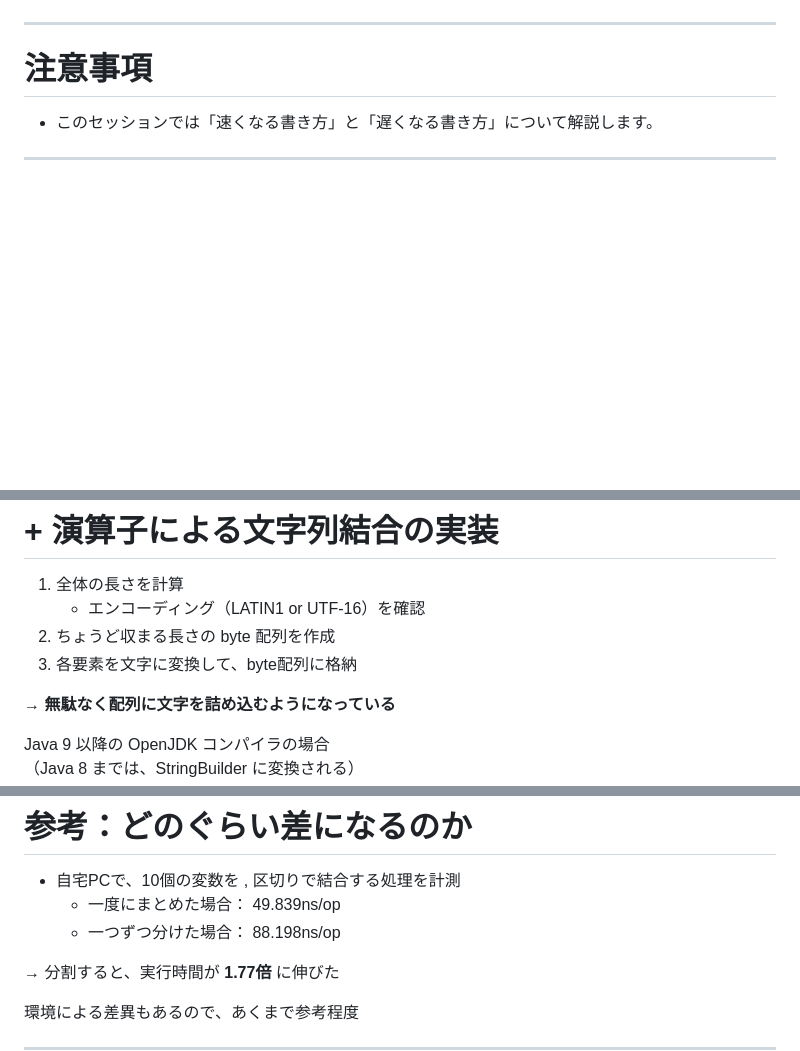
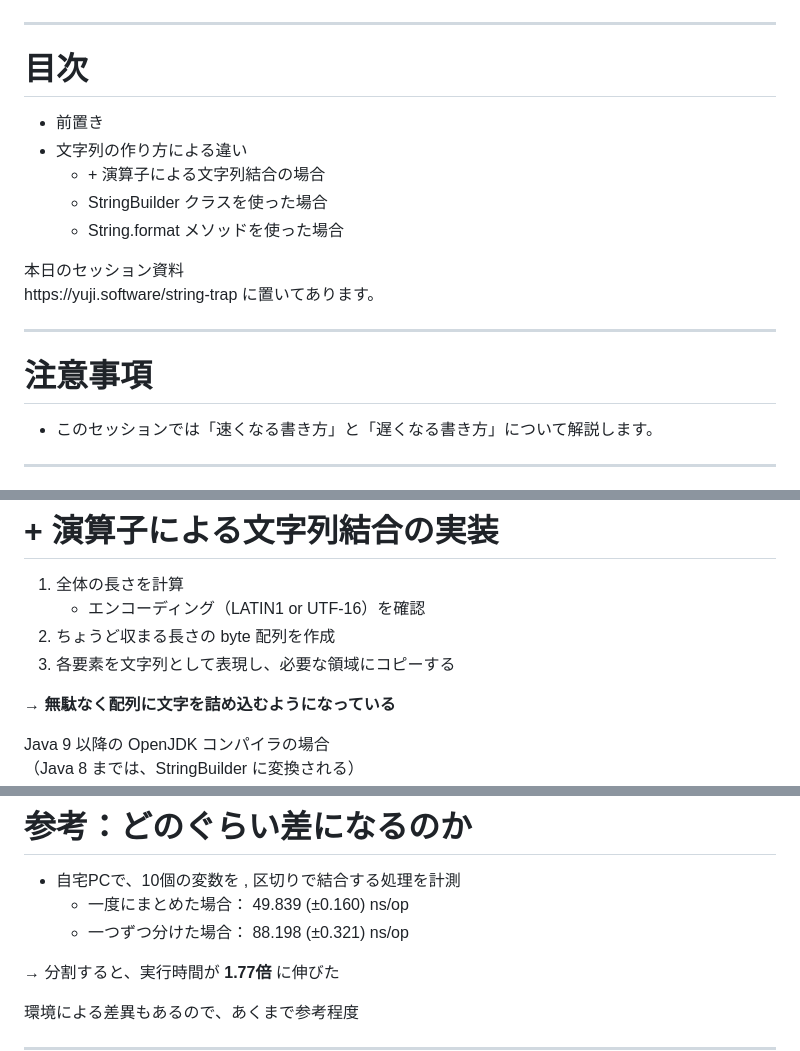
Before and after one commit to YujiSoftware/string-trap, a Markdown page: README.md, 3 parts joined by grey strips. Drawn GitHub-style; blank space fills up the shorter version.

```diff
--- a/README.md
+++ b/README.md
@@ -78,6 +78,22 @@ style: |
 
 ---
 
+# 目次
+
+- 前置き
+- 文字列の作り方による違い
+  - \+ 演算子による文字列結合の場合
+  - StringBuilder クラスを使った場合
+  - String.format メソッドを使った場合
+
+
+<div class="info">
+本日のセッション資料 <br>
+https://yuji.software/string-trap に置いてあります。
+</div>
+
+---
+
 # 注意事項
 
 - このセッションでは「速くなる書き方」と「遅くなる書き方」について解説します。
@@ -164,7 +190,7 @@ public String example(String key, int value) {
 1. 全体の長さを計算
     - エンコーディング<span class="supplement">（LATIN1 or UTF-16）</span>を確認
 2. ちょうど収まる長さの byte 配列を作成
-3. 各要素を文字に変換して、byte配列に格納
+3. 各要素を文字列として表現し、必要な領域にコピーする
 
 → **無駄なく配列に文字を詰め込むようになっている**
 
@@ -213,8 +239,8 @@ row += age + ",";
 # 参考：どのぐらい差になるのか
 
 - 自宅PCで、10個の変数を , 区切りで結合する処理を計測
-  - 一度にまとめた場合： 49.839ns/op
-  - 一つずつ分けた場合： 88.198ns/op
+  - 一度にまとめた場合： 49.839 (±0.160) ns/op
+  - 一つずつ分けた場合： 88.198 (±0.321) ns/op
 
 → 分割すると、実行時間が **1.77倍** に伸びた
 
```
Also changed, not shown: other parts of README.md (+83 -25 lines), img/formatter.png (added), 4 other files.
